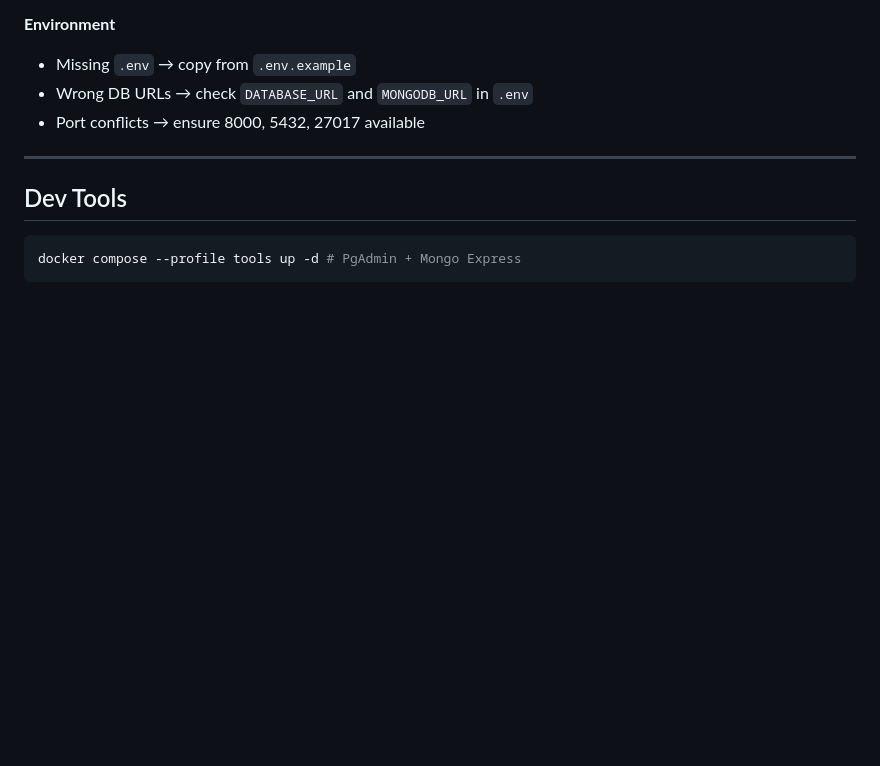
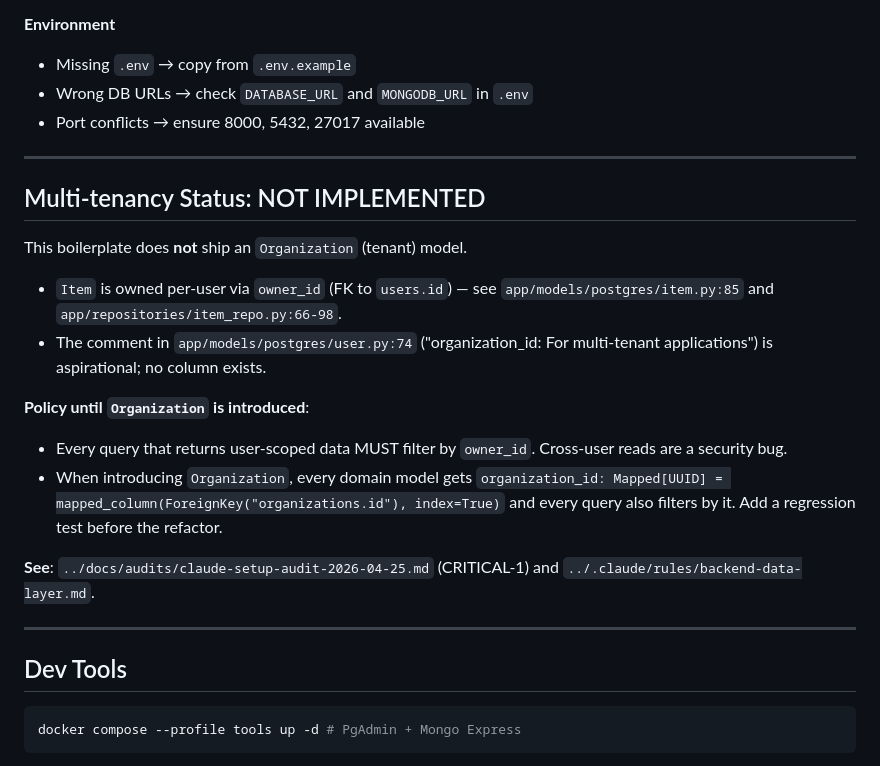
Before and after one commit to jstrah00/fastapi-boilerplate, a Markdown page: CLAUDE.md, the part around the change. Drawn GitHub-style; blank space fills up the shorter version.

Commit message:
docs(claude): document multi-tenancy gap and policy
Adds explicit "Multi-tenancy Status: NOT IMPLEMENTED" section so future
Claude sessions don't assume an Organization model exists.

Records the policy: queries filter by owner_id today, must additionally
filter by organization_id once Organization is introduced (with a
regression test before that refactor).

Refs the cross-cutting audit at the super-repo level.

Co-Authored-By: Claude Opus 4.7 (1M context) <noreply@anthropic.com>

````diff
--- a/CLAUDE.md
+++ b/CLAUDE.md
@@ -241,6 +241,21 @@ def test_create(service):
 
 ---
 
+## Multi-tenancy Status: NOT IMPLEMENTED
+
+This boilerplate does **not** ship an `Organization` (tenant) model.
+
+- `Item` is owned per-user via `owner_id` (FK to `users.id`) — see `app/models/postgres/item.py:85` and `app/repositories/item_repo.py:66-98`.
+- The comment in `app/models/postgres/user.py:74` ("organization_id: For multi-tenant applications") is aspirational; no column exists.
+
+**Policy until `Organization` is introduced**:
+- Every query that returns user-scoped data MUST filter by `owner_id`. Cross-user reads are a security bug.
+- When introducing `Organization`, every domain model gets `organization_id: Mapped[UUID] = mapped_column(ForeignKey("organizations.id"), index=True)` and every query also filters by it. Add a regression test before the refactor.
+
+**See**: `../docs/audits/claude-setup-audit-2026-04-25.md` (CRITICAL-1) and `../.claude/rules/backend-data-layer.md`.
+
+---
+
 ## Dev Tools
 ```bash
 docker compose --profile tools up -d # PgAdmin + Mongo Express
````
